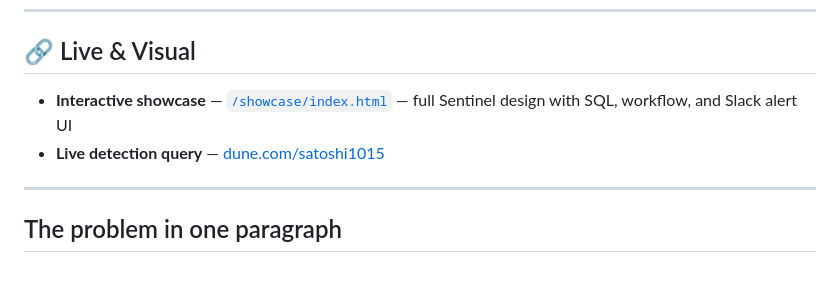
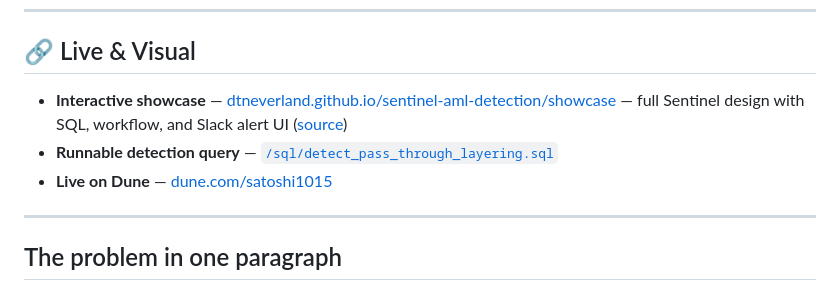
Before and after one commit to DTNEVERLAND/sentinel-aml-detection, a Markdown page: README.md, the part around the change. GitHub-like rendering.

Commit message:
Point showcase link at the live GitHub Pages URL

```diff
--- a/README.md
+++ b/README.md
@@ -10,8 +10,9 @@ This repo is the design + write-up for the prototype. The detection logic runs o
 
 ## 🔗 Live & Visual
 
-- **Interactive showcase** — [`/showcase/index.html`](./showcase/index.html) — full Sentinel design with SQL, workflow, and Slack alert UI
-- **Live detection query** — [dune.com/satoshi1015](https://dune.com/satoshi1015)
+- **Interactive showcase** — [dtneverland.github.io/sentinel-aml-detection/showcase](https://dtneverland.github.io/sentinel-aml-detection/showcase/) — full Sentinel design with SQL, workflow, and Slack alert UI ([source](./showcase/index.html))
+- **Runnable detection query** — [`/sql/detect_pass_through_layering.sql`](./sql/detect_pass_through_layering.sql)
+- **Live on Dune** — [dune.com/satoshi1015](https://dune.com/satoshi1015)
 
 ---
 
```
